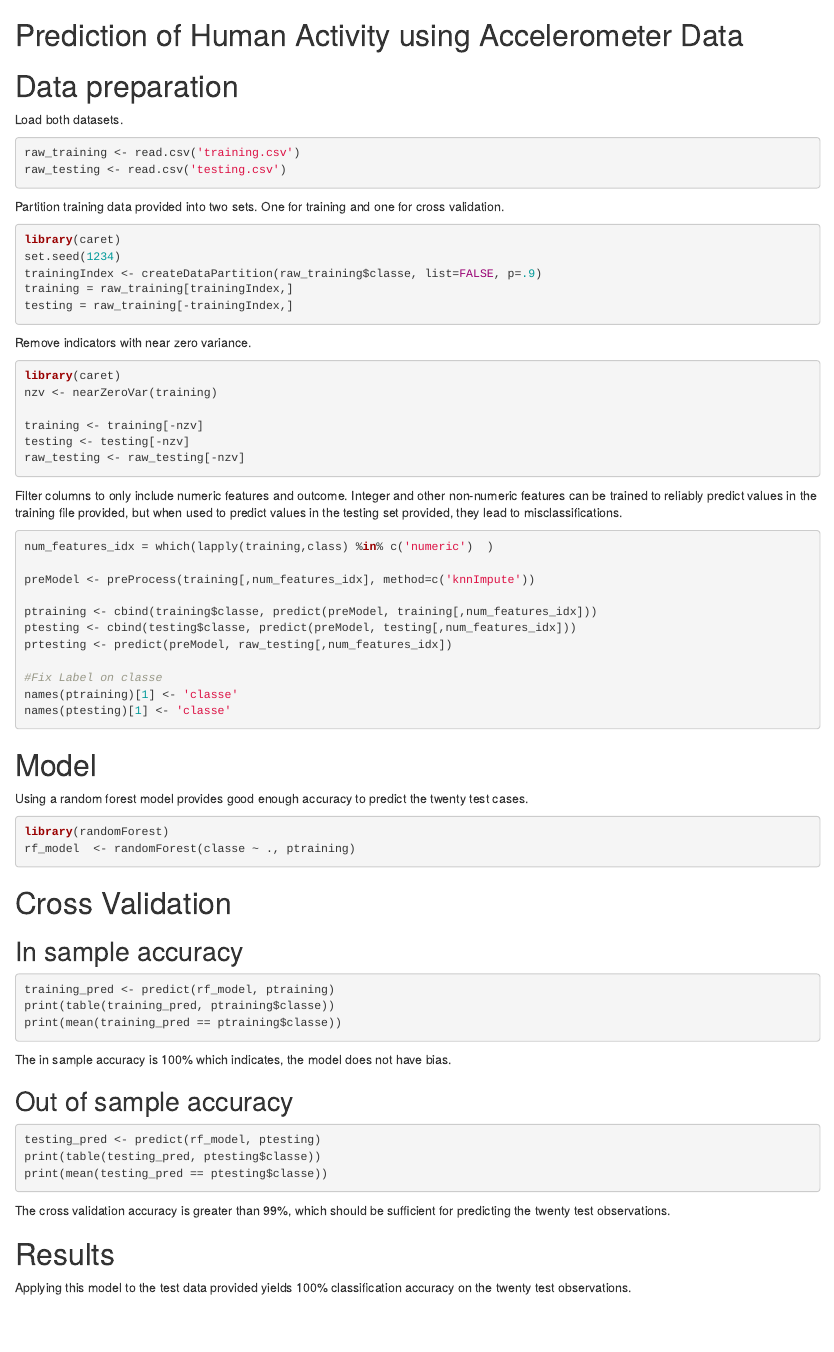
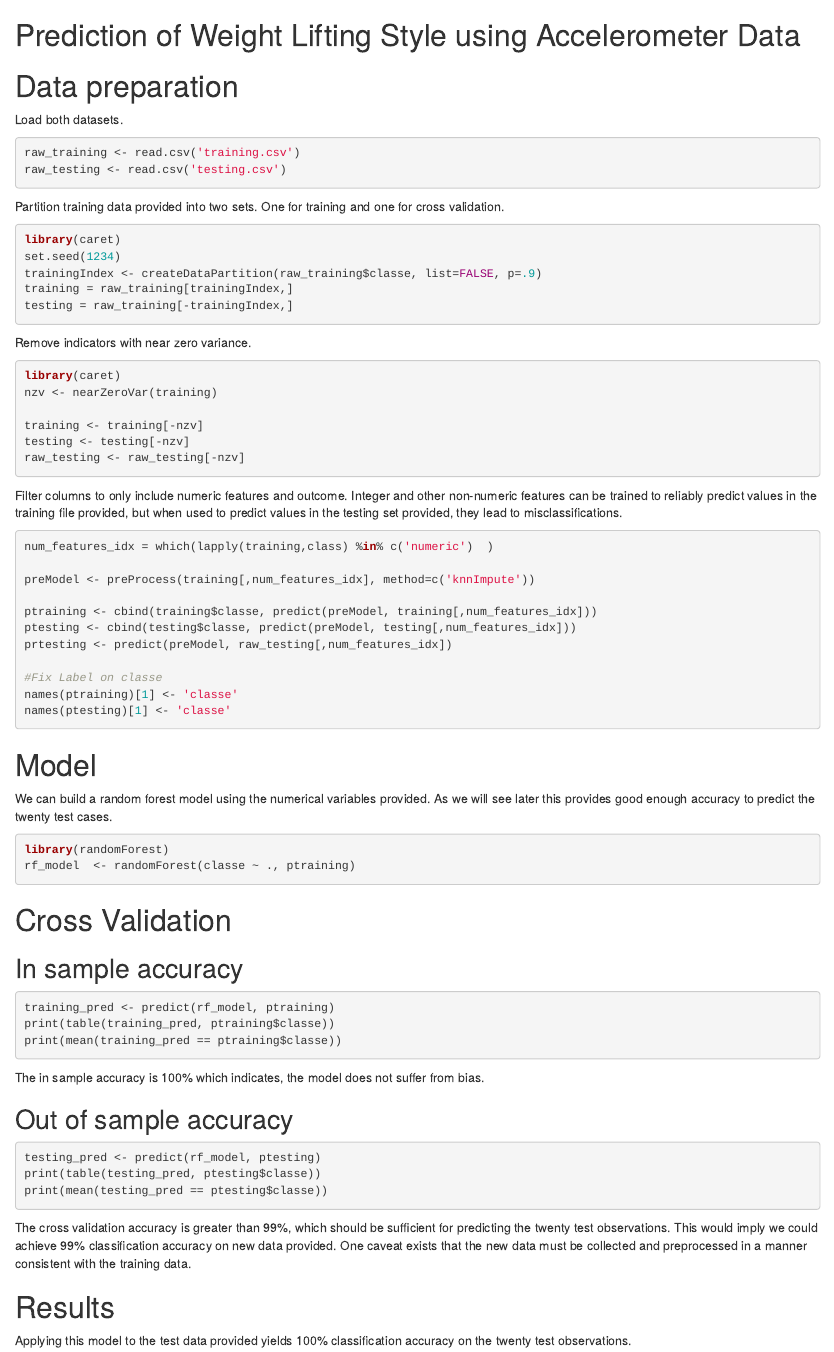
Before and after one commit to dmaust/DataScience-ML-Project, an R Markdown document (writeup.Rmd): the page in a window 1100 px wide, from its top. Rendered offline with R 4.5, knitr and Pandoc, with nearby package versions; the code chunks are not run, so their results and figures are left out.

Commit message:
Adding clarifcation on model building and out of sample accuracy.

````diff
--- a/writeup.Rmd
+++ b/writeup.Rmd
@@ -1,4 +1,4 @@
-Prediction of Human Activity using Accelerometer Data
+Prediction of Weight Lifting Style using Accelerometer Data
 ========================================================
 
 # Data preparation
@@ -47,7 +47,7 @@ names(ptesting)[1] <- 'classe'
 
 # Model
 
-Using a random forest model provides good enough accuracy to predict the twenty test cases.
+We can build a random forest model using the numerical variables provided. As we will see later this provides good enough accuracy to predict the twenty test cases.
 ```{r}
 library(randomForest)
 rf_model  <- randomForest(classe ~ ., ptraining)
@@ -61,7 +61,7 @@ training_pred <- predict(rf_model, ptraining)
 print(table(training_pred, ptraining$classe))
 print(mean(training_pred == ptraining$classe))
 ```
-The in sample accuracy is 100% which indicates, the model does not have bias.
+The in sample accuracy is 100% which indicates, the model does not suffer from bias.
 
 ## Out of sample accuracy
 ```{r}
@@ -69,7 +69,7 @@ testing_pred <- predict(rf_model, ptesting)
 print(table(testing_pred, ptesting$classe))
 print(mean(testing_pred == ptesting$classe))
 ```
-The cross validation accuracy is greater than 99%, which should be sufficient for predicting the twenty test observations.
+The cross validation accuracy is greater than 99%, which should be sufficient for predicting the twenty test observations. This would imply we could achieve 99% classification accuracy on new data provided. One caveat exists that the new data must be collected and preprocessed in a manner consistent with the training data.
 
 # Results
 
````
Also changed, not shown: writeup.html, writeup.md.
